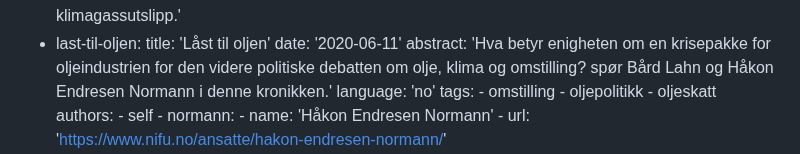
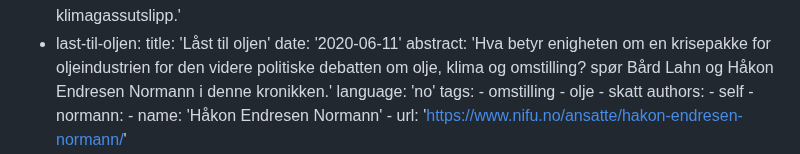
Before and after one commit to bardlahn/bard.lahn.no, a Markdown page: txt/_sub/_index.md, the part around the change. Drawn GitHub-style.

```diff
--- a/txt/_sub/_index.md
+++ b/txt/_sub/_index.md
@@ -262,8 +262,8 @@ sub-items:
       language: 'no'
       tags:
         - omstilling
-        - oljepolitikk
-        - oljeskatt
+        - olje
+        - skatt
       authors:
         - self
         - normann:
```
Also changed, not shown: txt/_sub/last-til-oljen.no.md (+2 -2 lines).
